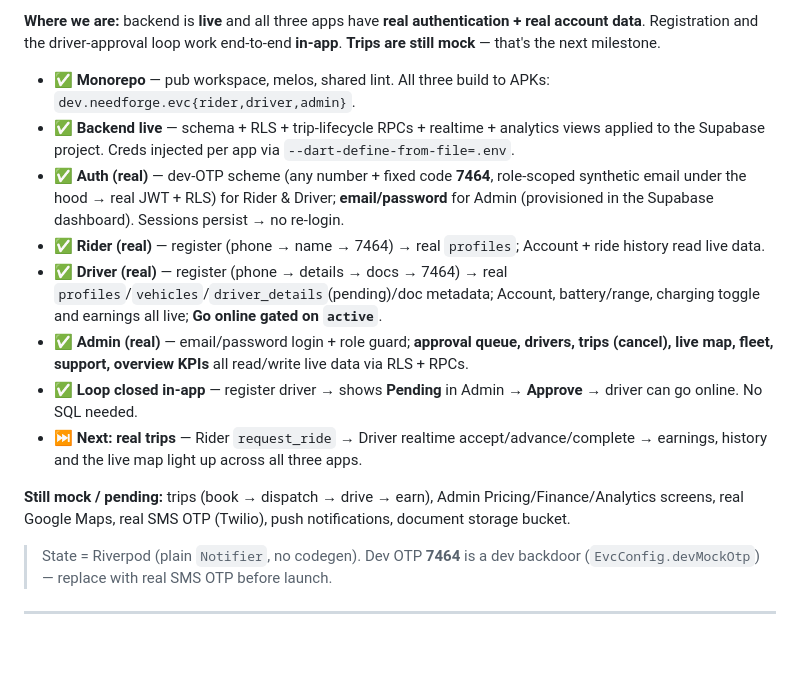
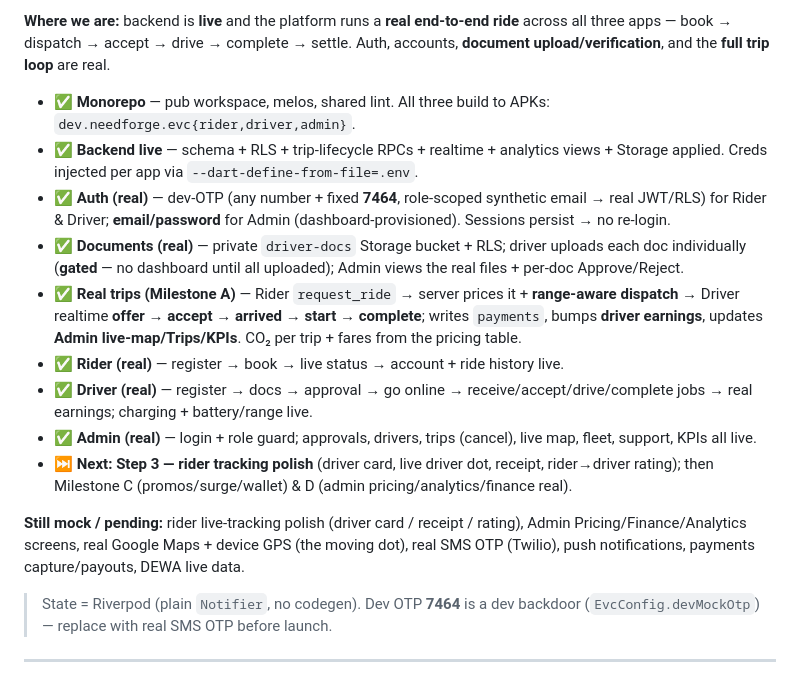
Before and after one commit to needforgedev/evc, a Markdown page: PLAN.md, the part around one of its changes. Rendered like a GitHub page; blank space fills up the shorter version.

```diff
--- a/PLAN.md
+++ b/PLAN.md
@@ -12,16 +12,17 @@
 
-**Where we are:** backend is **live** and all three apps have **real authentication + real account data**. Registration and the driver-approval loop work end-to-end **in-app**. **Trips are still mock** — that's the next milestone.
+**Where we are:** backend is **live** and the platform runs a **real end-to-end ride** across all three apps — book → dispatch → accept → drive → complete → settle. Auth, accounts, **document upload/verification**, and the **full trip loop** are real.
 
 - ✅ **Monorepo** — pub workspace, melos, shared lint. All three build to APKs: `dev.needforge.evc{rider,driver,admin}`.
-- ✅ **Backend live** — schema + RLS + trip-lifecycle RPCs + realtime + analytics views applied to the Supabase project. Creds injected per app via `--dart-define-from-file=.env`.
-- ✅ **Auth (real)** — dev-OTP scheme (any number + fixed code **7464**, role-scoped synthetic email under the hood → real JWT + RLS) for Rider & Driver; **email/password** for Admin (provisioned in the Supabase dashboard). Sessions persist → no re-login.
-- ✅ **Rider (real)** — register (phone → name → 7464) → real `profiles`; Account + ride history read live data.
-- ✅ **Driver (real)** — register (phone → details → docs → 7464) → real `profiles`/`vehicles`/`driver_details`(pending)/doc metadata; Account, battery/range, charging toggle and earnings all live; **Go online gated on `active`**.
-- ✅ **Admin (real)** — email/password login + role guard; **approval queue, drivers, trips (cancel), live map, fleet, support, overview KPIs** all read/write live data via RLS + RPCs.
-- ✅ **Loop closed in-app** — register driver → shows **Pending** in Admin → **Approve** → driver can go online. No SQL needed.
-- ⏭️ **Next:** **real trips** — Rider `request_ride` → Driver realtime accept/advance/complete → earnings, history and the live map light up across all three apps.
+- ✅ **Backend live** — schema + RLS + trip-lifecycle RPCs + realtime + analytics views + Storage applied. Creds injected per app via `--dart-define-from-file=.env`.
+- ✅ **Auth (real)** — dev-OTP (any number + fixed **7464**, role-scoped synthetic email → real JWT/RLS) for Rider & Driver; **email/password** for Admin (dashboard-provisioned). Sessions persist → no re-login.
+- ✅ **Documents (real)** — private `driver-docs` Storage bucket + RLS; driver uploads each doc individually (**gated** — no dashboard until all uploaded); Admin views the real files + per-doc Approve/Reject.
+- ✅ **Real trips (Milestone A)** — Rider `request_ride` → server prices it + **range-aware dispatch** → Driver realtime **offer → accept → arrived → start → complete**; writes `payments`, bumps **driver earnings**, updates **Admin live-map/Trips/KPIs**. CO₂ per trip + fares from the pricing table.
+- ✅ **Rider (real)** — register → book → live status → account + ride history live.
+- ✅ **Driver (real)** — register → docs → approval → go online → receive/accept/drive/complete jobs → real earnings; charging + battery/range live.
+- ✅ **Admin (real)** — login + role guard; approvals, drivers, trips (cancel), live map, fleet, support, KPIs all live.
+- ⏭️ **Next:** **Step 3 — rider tracking polish** (driver card, live driver dot, receipt, rider→driver rating); then Milestone C (promos/surge/wallet) & D (admin pricing/analytics/finance real).
 
-**Still mock / pending:** trips (book → dispatch → drive → earn), Admin Pricing/Finance/Analytics screens, real Google Maps, real SMS OTP (Twilio), push notifications, document storage bucket.
+**Still mock / pending:** rider live-tracking polish (driver card / receipt / rating), Admin Pricing/Finance/Analytics screens, real Google Maps + device GPS (the moving dot), real SMS OTP (Twilio), push notifications, payments capture/payouts, DEWA live data.
 
 > State = Riverpod (plain `Notifier`, no codegen). Dev OTP **7464** is a dev backdoor (`EvcConfig.devMockOtp`) — replace with real SMS OTP before launch.
 
```
Also changed, not shown: other parts of PLAN.md (+35 -34 lines).
